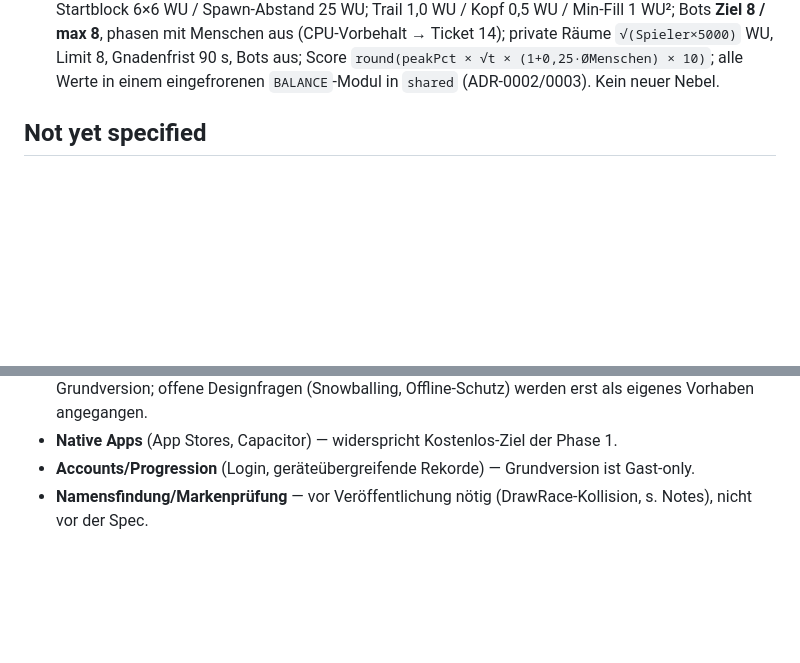
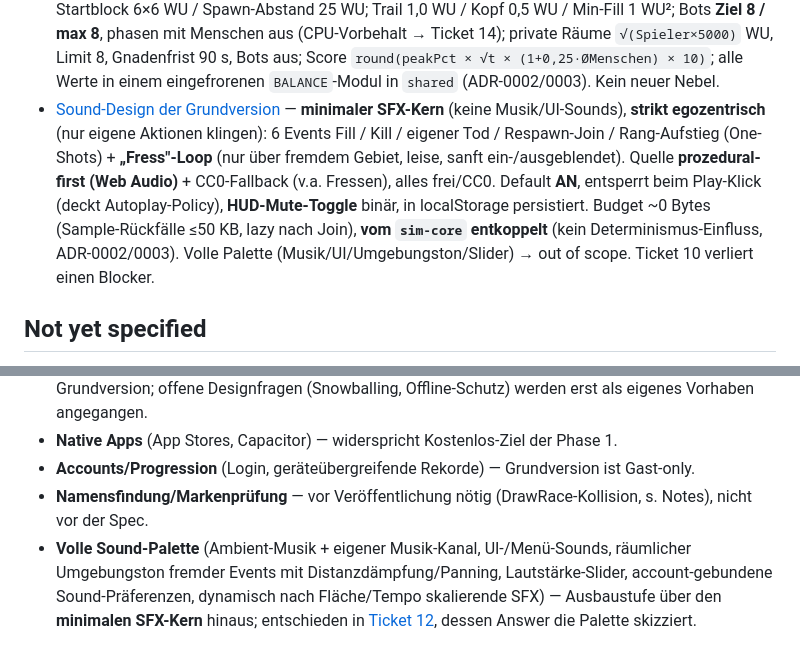
Before and after one commit to Nexxon1/paintclash, a Markdown page: .scratch/draw-race/map.md, 2 parts joined by grey strips. Rendered like a GitHub page; blank space fills up the shorter version.

```diff
--- a/.scratch/draw-race/map.md
+++ b/.scratch/draw-race/map.md
@@ -38,6 +38,7 @@ Eine implementierungsreife Spec (`spec.md`) für die Grundversion des Browser-Mu
 - [Teststrategie & Qualitätsstandards](issues/09-teststrategie-qualitaet.md) — verbindliche Qualitäts-Regeln (Ausgang = Spec-Kapitel in Ticket 10): **Pyramide** mit tragendem `sim-core` (Unit + Property-based `fast-check` + Replay-Determinismus/Golden-Fixtures) + headless **Szenario-Layer** (echter Server via `@cloudflare/vitest-pool-workers` + Sim-Clients übers Protokoll, Arbeitsgaul der Kern-Mechanik-Regression) + **kuratiertes Playwright-E2E** obendrauf; Render pragmatisch ausgenommen. **Coverage** als CI-Gate pro Paket (sim-core ≥95 %/Anspruch voll, protocol ≥90 %, server ≥75 %/Anspruch voll, client-Logik ≥80 %), Boden steigt nur; **Stryker**-Mutation nur auf `sim-core`, nächtlich, Score ≥80 %. **Toolchain** pnpm/Vitest/ESLint strict-type-checked/Prettier/tsconfig-Extra-Flags/Playwright. **CI/CD GitHub Actions**: typecheck→lint+format→tests+coverage→E2E(Pflicht)→build, **Deploy nur nach grün auf `main`**. **Enforcement** Lint=Fehler, Escape-Hatches (`any`/`ts-ignore`/`eslint-disable`/`.only`/`.skip`) verboten bzw. nur mit Begründung, Pre-commit-Hooks + commitlint. **Konventionen** solo→Direkt-Push auf `main` ok (PR-auf-geschütztem-`main` als Upgrade-Pfad), Conventional Commits, 6-Punkte-DoD. Glossar-Begriffe Sim-Client/Szenario-Test/Replay-Determinismus/Golden-Fixture ergänzt. Repo ist inzwischen Git (ohne Remote); GitHub-Remote+Actions = Implementierungs-Start.
 - [Architektur & Erweiterbarkeit](issues/08-architektur-erweiterbarkeit.md) — vollständiger Architektur-Schnitt als 6 ADRs ([docs/adr/](../../docs/adr/)): **Runtime** Workers/DO + Eigen-Netcode, transport-abstrahiert & reversibel (0001); **Monorepo** `sim-core`/`protocol`/`shared`/`server`/`client` mit reinem, deterministischem Sim-Core (0002); **Netcode** autoritativer Server + Prediction/Reconciliation/Interpolation, Float + interner Determinismus (kein Festkomma), 20-Hz-Tick einstellbar, Server-Rewind für Kill-Fairness (0003); **1 DO = 1 Arena** + Router-Worker, private Räume = DO pro Code + Hibernation, Live-Zustand flüchtig, SQLite nur Raum-Registry, Rekorde lokal (0004); **Bots** server-intern über geteilte Eingabe-Schnittstelle (0005); **Erweiterbarkeit** Effekt-Feld/Regel-Strategie/`appearance`/`playerId`/DO-Snapshot, 1–4 geplante Evolution, persistenter Canvas spekulativ (0006). Neue Tickets **14** (DO-CPU-Benchmark, blockiert durch Spec) + **15** (Abuse-Schutz); Ticket 09 entblockt.
 - [Balance-Parameter & Startwerte](issues/11-balance-parameter.md) — begründete Startwerte (in der Implementierung nachzujustieren): Einheit **Welteinheit/WU**; öffentliche Arena **200×200 WU**; Bewegung **9 WU/s konstant** + 320°/s; Startblock 6×6 WU / Spawn-Abstand 25 WU; Trail 1,0 WU / Kopf 0,5 WU / Min-Fill 1 WU²; Bots **Ziel 8 / max 8**, phasen mit Menschen aus (CPU-Vorbehalt → Ticket 14); private Räume `√(Spieler×5000)` WU, Limit 8, Gnadenfrist 90 s, Bots aus; Score `round(peakPct × √t × (1+0,25·ØMenschen) × 10)`; alle Werte in einem eingefrorenen `BALANCE`-Modul in `shared` (ADR-0002/0003). Kein neuer Nebel.
+- [Sound-Design der Grundversion](issues/12-sound-design.md) — **minimaler SFX-Kern** (keine Musik/UI-Sounds), **strikt egozentrisch** (nur eigene Aktionen klingen): 6 Events Fill / Kill / eigener Tod / Respawn-Join / Rang-Aufstieg (One-Shots) + **„Fress"-Loop** (nur über fremdem Gebiet, leise, sanft ein-/ausgeblendet). Quelle **prozedural-first (Web Audio)** + CC0-Fallback (v.a. Fressen), alles frei/CC0. Default **AN**, entsperrt beim Play-Klick (deckt Autoplay-Policy), **HUD-Mute-Toggle** binär, in localStorage persistiert. Budget ~0 Bytes (Sample-Rückfälle ≤50 KB, lazy nach Join), **vom `sim-core` entkoppelt** (kein Determinismus-Einfluss, ADR-0002/0003). Volle Palette (Musik/UI/Umgebungston/Slider) → out of scope. Ticket 10 verliert einen Blocker.
 
 ## Not yet specified
 
@@ -53,3 +54,4 @@ _Kein offener Nebel mehr — alle in-scope-Fragen sind als Tickets erfasst. (Der
 - **Native Apps** (App Stores, Capacitor) — widerspricht Kostenlos-Ziel der Phase 1.
 - **Accounts/Progression** (Login, geräteübergreifende Rekorde) — Grundversion ist Gast-only.
 - **Namensfindung/Markenprüfung** — vor Veröffentlichung nötig (DrawRace-Kollision, s. Notes), nicht vor der Spec.
+- **Volle Sound-Palette** (Ambient-Musik + eigener Musik-Kanal, UI-/Menü-Sounds, räumlicher Umgebungston fremder Events mit Distanzdämpfung/Panning, Lautstärke-Slider, account-gebundene Sound-Präferenzen, dynamisch nach Fläche/Tempo skalierende SFX) — Ausbaustufe über den **minimalen SFX-Kern** hinaus; entschieden in [Ticket 12](issues/12-sound-design.md), dessen Answer die Palette skizziert.
```
Also changed, not shown: CONTEXT.md (+8 -0 lines), 1 other file.
